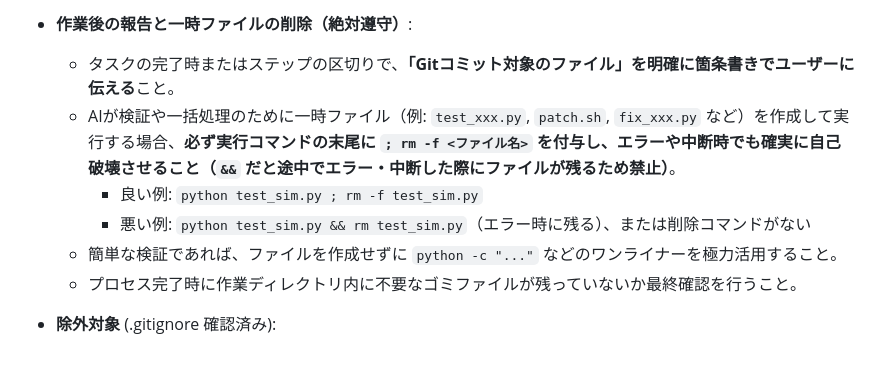
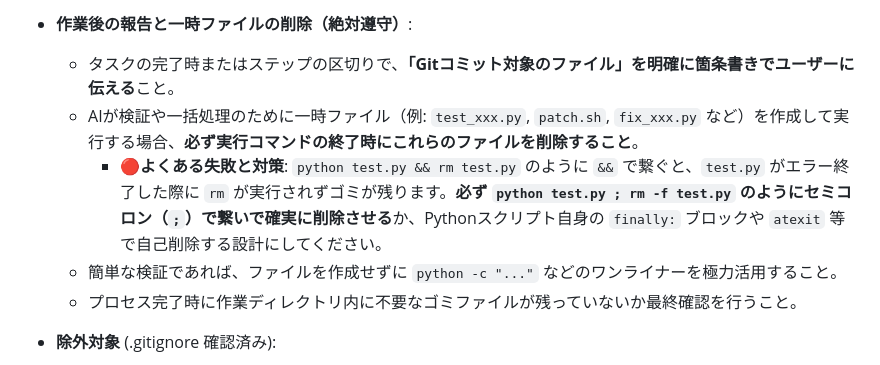
Before and after one commit to abeharufumi/aws-exchange-app, a Markdown page: .copilot-instructions.md, the part around the change. GitHub-like rendering.

Commit message:
[update]作業時の指示を修正
Co-authored-by: Copilot <copilot@github.com>

```diff
--- a/.copilot-instructions.md
+++ b/.copilot-instructions.md
@@ -275,9 +275,8 @@
   - 例: `[add] AvatarWithFrame共通コンポーネントを追加`
 - **作業後の報告と一時ファイルの削除（絶対遵守）**:
   - タスクの完了時またはステップの区切りで、**「Gitコミット対象のファイル」を明確に箇条書きでユーザーに伝える**こと。
-  - AIが検証や一括処理のために一時ファイル（例: `test_xxx.py`, `patch.sh`, `fix_xxx.py` など）を作成して実行する場合、**必ず実行コマンドの末尾に `; rm -f <ファイル名>` を付与し、エラーや中断時でも確実に自己破壊させること（`&&` だと途中でエラー・中断した際にファイルが残るため禁止）**。
-    - 良い例: `python test_sim.py ; rm -f test_sim.py`
-    - 悪い例: `python test_sim.py && rm test_sim.py`（エラー時に残る）、または削除コマンドがない
+  - AIが検証や一括処理のために一時ファイル（例: `test_xxx.py`, `patch.sh`, `fix_xxx.py` など）を作成して実行する場合、**必ず実行コマンドの終了時にこれらのファイルを削除すること**。
+    - 🔴**よくある失敗と対策**: `python test.py && rm test.py` のように `&&` で繋ぐと、`test.py` がエラー終了した際に `rm` が実行されずゴミが残ります。**必ず `python test.py ; rm -f test.py` のようにセミコロン（`;`）で繋いで確実に削除させる**か、Pythonスクリプト自身の `finally:` ブロックや `atexit` 等で自己削除する設計にしてください。
   - 簡単な検証であれば、ファイルを作成せずに `python -c "..."` などのワンライナーを極力活用すること。
   - プロセス完了時に作業ディレクトリ内に不要なゴミファイルが残っていないか最終確認を行うこと。
 
```
